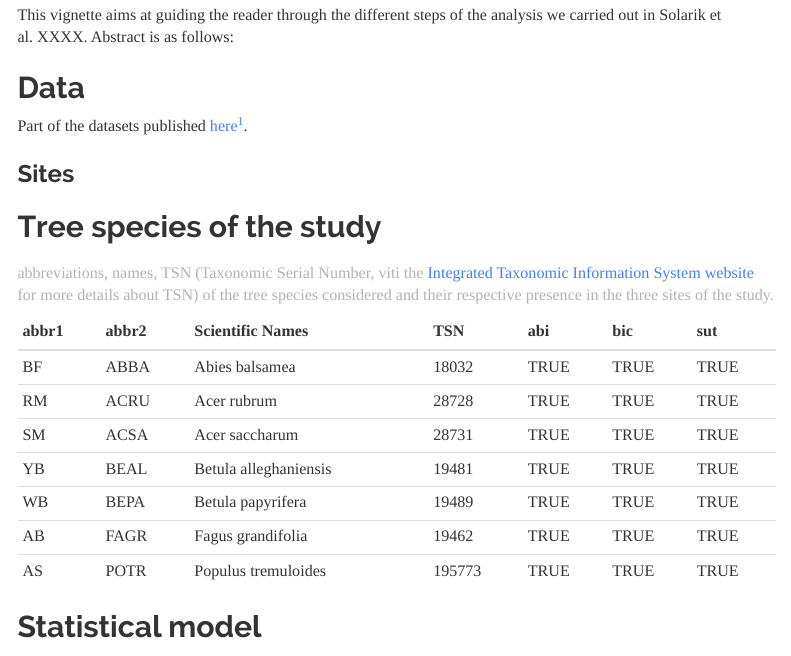
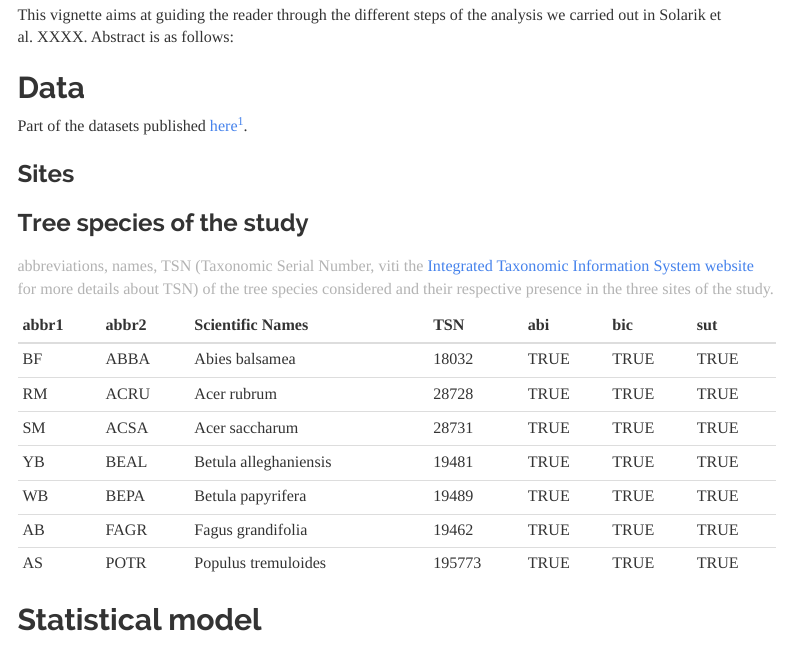
Before and after one commit to KevCaz/SolarikRecruitmentAnalysis, an R Markdown document (vignettes/Solarik.Rmd): the page in a window 1100 px wide, from 230 px down. Rendered offline with R 4.5, knitr and Pandoc, with nearby package versions; the code chunks are not run, so their results and figures are left out; menus at the side of the page are left out.

Commit message:
mapview is now installed on Travis

````diff
--- a/.travis.yml
+++ b/.travis.yml
@@ -5,5 +5,8 @@ sudo: required
 r_packages:
   - covr
 
+before_script:
+  - Rscript -e 'install.packages("mapview")'
+
 after_success:
   - Rscript -e 'covr::codecov()'
--- a/vignettes/Solarik.Rmd
+++ b/vignettes/Solarik.Rmd
@@ -44,12 +44,10 @@ spSite <- sp::SpatialPointsDataFrame(
     data = datS,
     proj4string = sp::CRS("+proj=longlat +ellps=WGS84 +datum=WGS84 +no_defs +towgs84=0,0,0")
   )
-mapview::mapview(spSite)
+mapview::mapview(spSite)@map
 ```
 
-
-
-## Tree species of the study
+### Tree species of the study
 
 | abbr1 | abbr2 | Scientific Names      | TSN    |abi  |bic  |sut  |
 |:------|:------|:----------------------|:-------|:----|:----|:----|
````
Also changed, not shown: vignettes/Solarik.Rmd (10 more changed lines), 1 other file.
